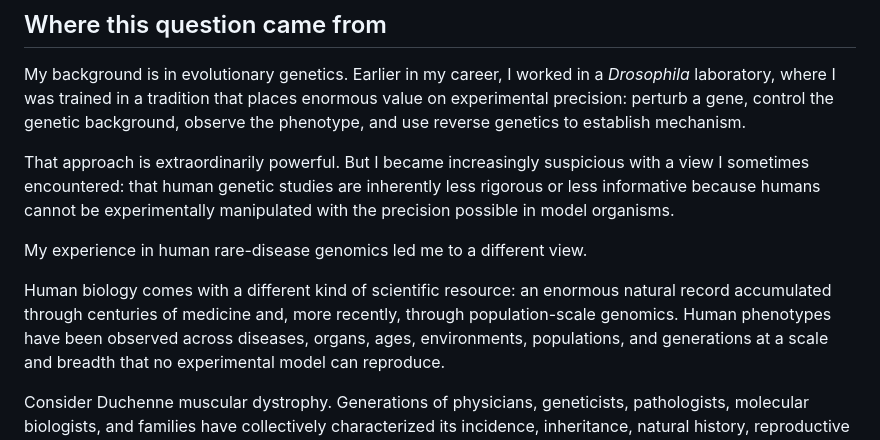
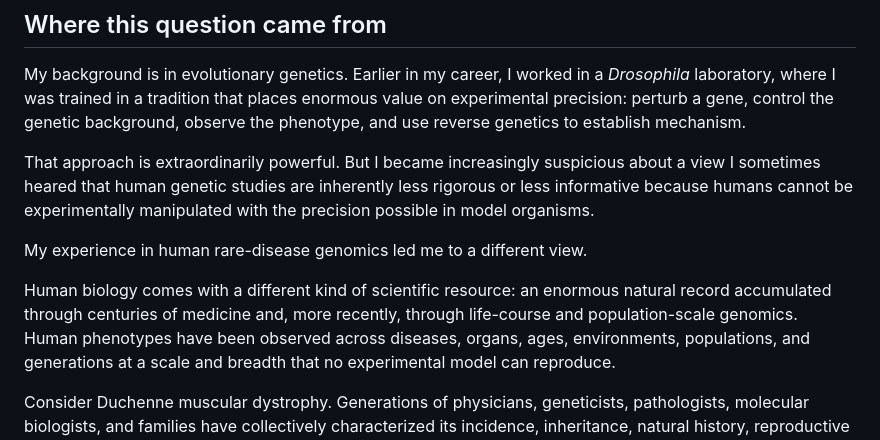
Before and after one commit to JianhaiChen/HumanDiseaseFertilityPleiotropy, a Markdown page: README.md, the part around the change. GitHub-like rendering.

```diff
--- a/README.md
+++ b/README.md
@@ -19,7 +19,7 @@ background, observe the phenotype, and use reverse genetics to establish
 mechanism.
 
 That approach is extraordinarily powerful. But I became increasingly
-suspicious with a view I sometimes encountered: that human genetic studies
+suspicious about a view I sometimes heared that human genetic studies
 are inherently less rigorous or less informative because humans cannot be
 experimentally manipulated with the precision possible in model organisms.
 
@@ -27,7 +27,7 @@ My experience in human rare-disease genomics led me to a different view.
 
 Human biology comes with a different kind of scientific resource: an enormous
 natural record accumulated through centuries of medicine and, more recently,
-through population-scale genomics. Human phenotypes have been observed across
+through life-course and population-scale genomics. Human phenotypes have been observed across
 diseases, organs, ages, environments, populations, and generations at a scale
 and breadth that no experimental model can reproduce.
 
```
